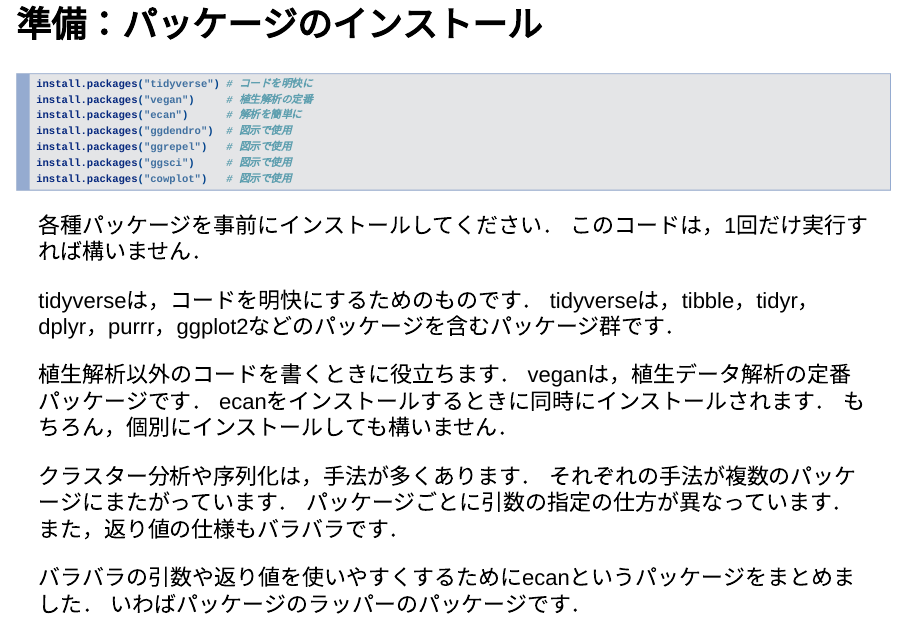
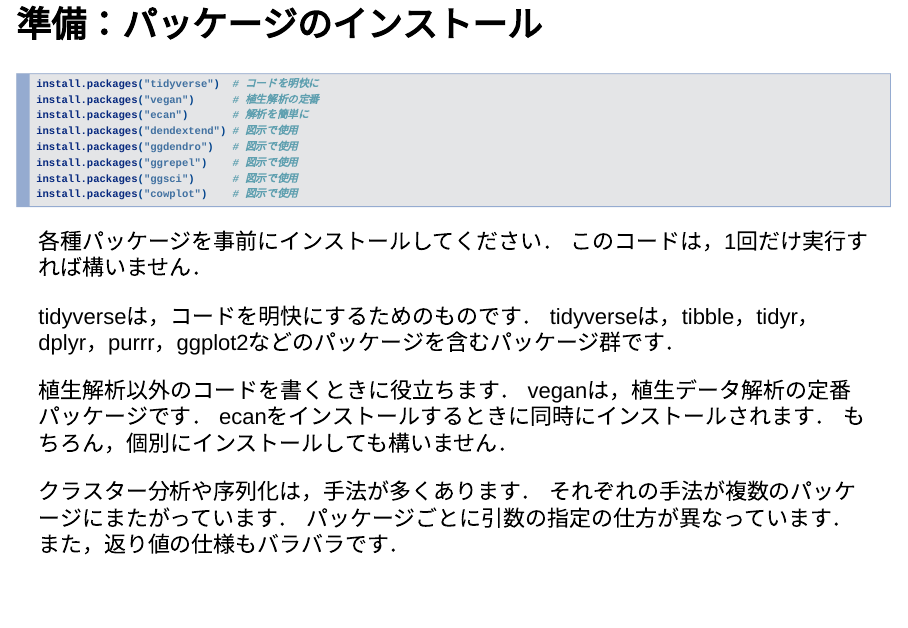
Before and after one commit to matutosi/ecanvis, an R Markdown document (analysis.Rmd): page 75 of 117. Rendered offline with R 4.5, knitr and Pandoc, with nearby package versions; drawn as Slidy slides in place of the format the file asks for; some code elsewhere in the file could not run offline.

Commit message:
fix: add missing package 'dendextend' for visualization

````diff
--- a/analysis.Rmd
+++ b/analysis.Rmd
@@ -1154,13 +1154,14 @@
 # 準備：パッケージのインストール
 
 ```{r install-packages, eval = FALSE}
-install.packages("tidyverse") # コードを明快に
-install.packages("vegan")     # 植生解析の定番
-install.packages("ecan")      # 解析を簡単に
-install.packages("ggdendro")  # 図示で使用
-install.packages("ggrepel")   # 図示で使用
-install.packages("ggsci")     # 図示で使用
-install.packages("cowplot")   # 図示で使用
+install.packages("tidyverse")  # コードを明快に
+install.packages("vegan")      # 植生解析の定番
+install.packages("ecan")       # 解析を簡単に
+install.packages("dendextend") # 図示で使用
+install.packages("ggdendro")   # 図示で使用
+install.packages("ggrepel")    # 図示で使用
+install.packages("ggsci")      # 図示で使用
+install.packages("cowplot")    # 図示で使用
 ```
 
 <aside class="notes">
````
Also changed, not shown: analysis.Rmd (1 more changed lines).
